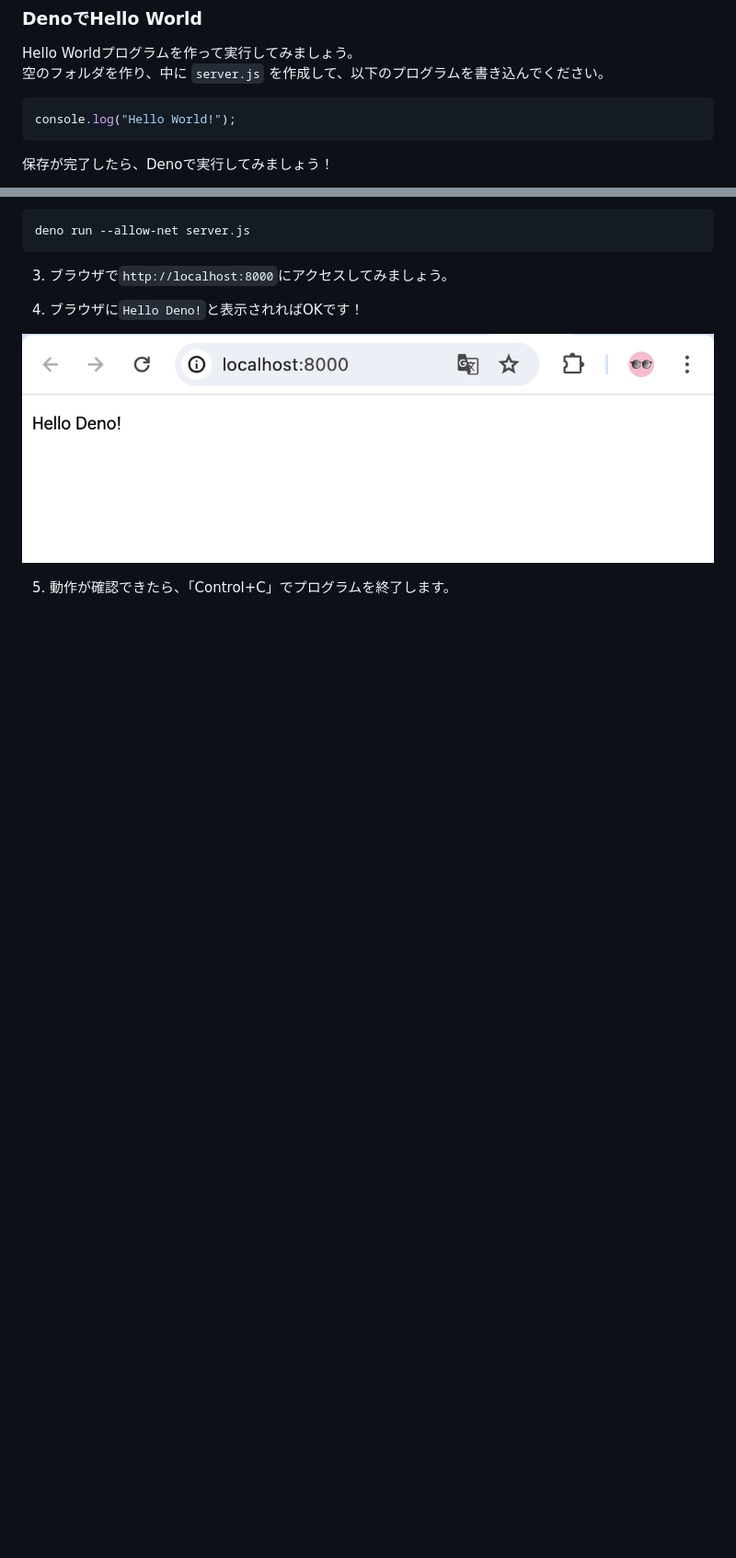
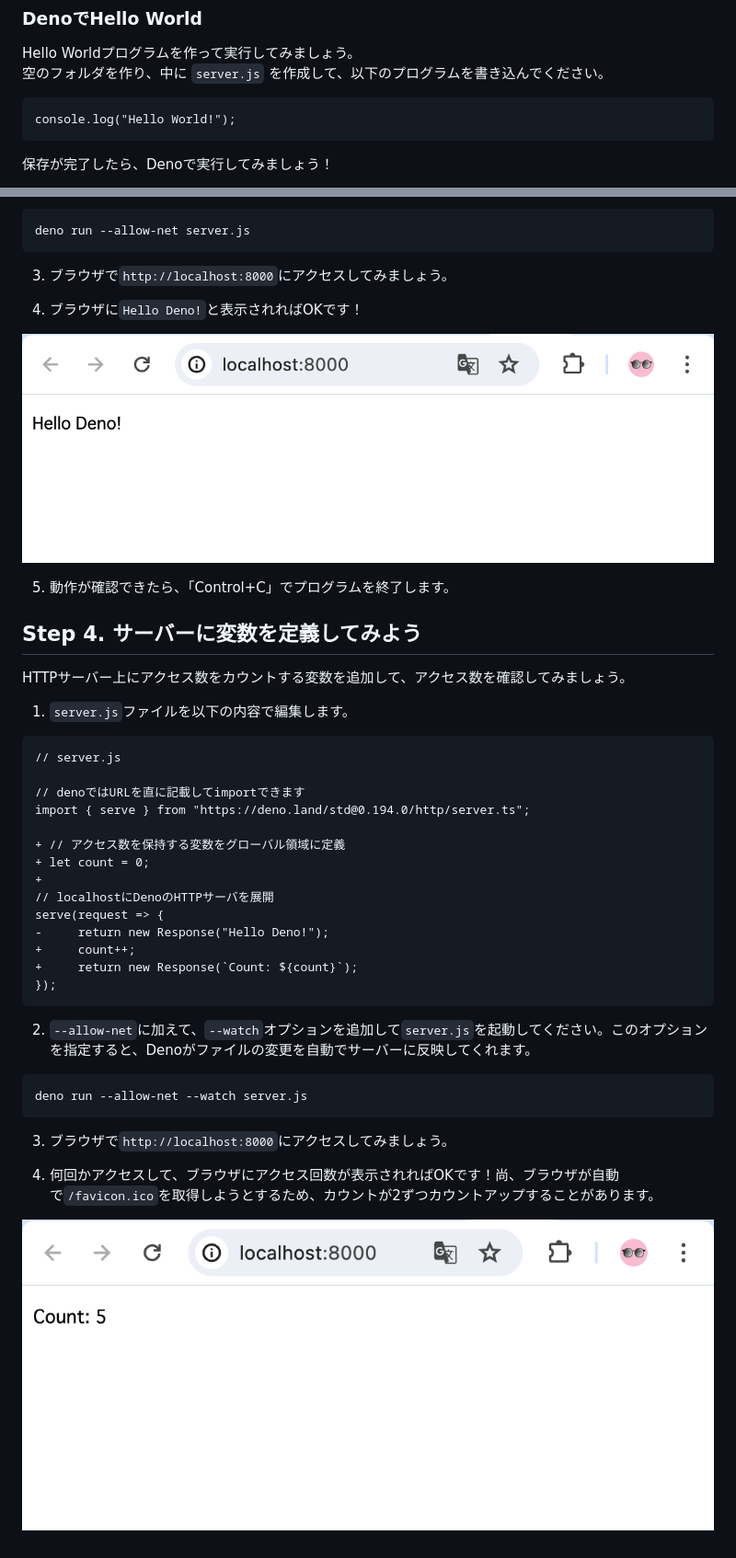
Before and after one commit to jigintern/summer-2025-assignment, a Markdown page: description.md, 2 parts joined by grey strips. Shown: that part at 92% size. Drawn GitHub-style; pictures changed too: imgs/05_tutorial-access-count.png (added); blank space fills up the shorter version.

Commit message:
Docs: サーバーに変数を定義してみよう、を記述

````diff
--- a/description.md
+++ b/description.md
@@ -54,7 +54,7 @@ deno --version
 Hello Worldプログラムを作って実行してみましょう。
 空のフォルダを作り、中に `server.js` を作成して、以下のプログラムを書き込んでください。
 
-```js
+```
 console.log("Hello World!");
 ```
 
@@ -136,3 +136,38 @@ deno run --allow-net server.js
 ![](./imgs/04_tutorial-hello-deno.png)
 
 5. 動作が確認できたら、「Control+C」でプログラムを終了します。
+
+## Step 4. サーバーに変数を定義してみよう
+
+HTTPサーバー上にアクセス数をカウントする変数を追加して、アクセス数を確認してみましょう。
+
+1. `server.js`ファイルを以下の内容で編集します。
+
+```diff
+// server.js
+
+// denoではURLを直に記載してimportできます
+import { serve } from "https://deno.land/std@0.194.0/http/server.ts";
+
++ // アクセス数を保持する変数をグローバル領域に定義
++ let count = 0;
++
+// localhostにDenoのHTTPサーバを展開
+serve(request => {
+-     return new Response("Hello Deno!");
++     count++;
++     return new Response(`Count: ${count}`);
+});
+```
+
+2. `--allow-net`に加えて、`--watch`オプションを追加して`server.js`を起動してください。このオプションを指定すると、Denoがファイルの変更を自動でサーバーに反映してくれます。
+
+```sh
+deno run --allow-net --watch server.js
+```
+
+3. ブラウザで`http://localhost:8000`にアクセスしてみましょう。
+
+4. 何回かアクセスして、ブラウザにアクセス回数が表示されればOKです！尚、ブラウザが自動で`/favicon.ico`を取得しようとするため、カウントが2ずつカウントアップすることがあります。
+
+![](./imgs/05_tutorial-access-count.png)
````
Also changed, not shown: other parts of description.md (+1 -1 lines).
